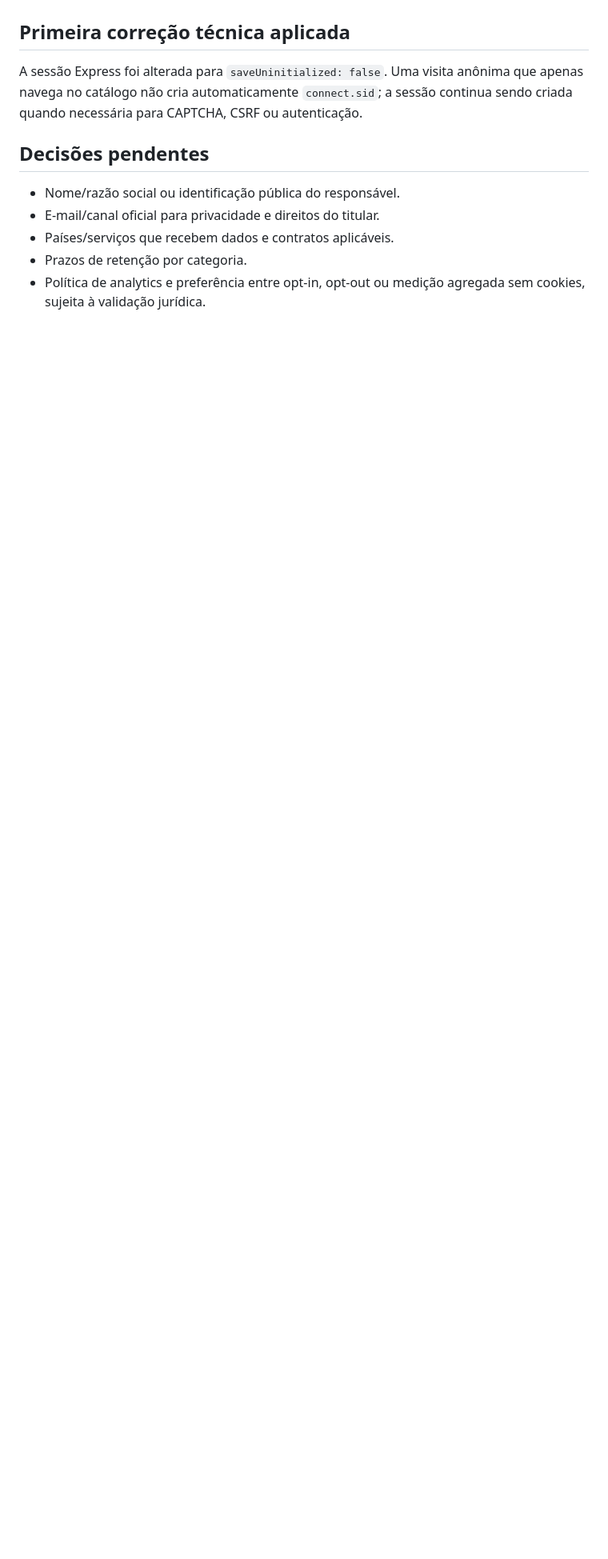
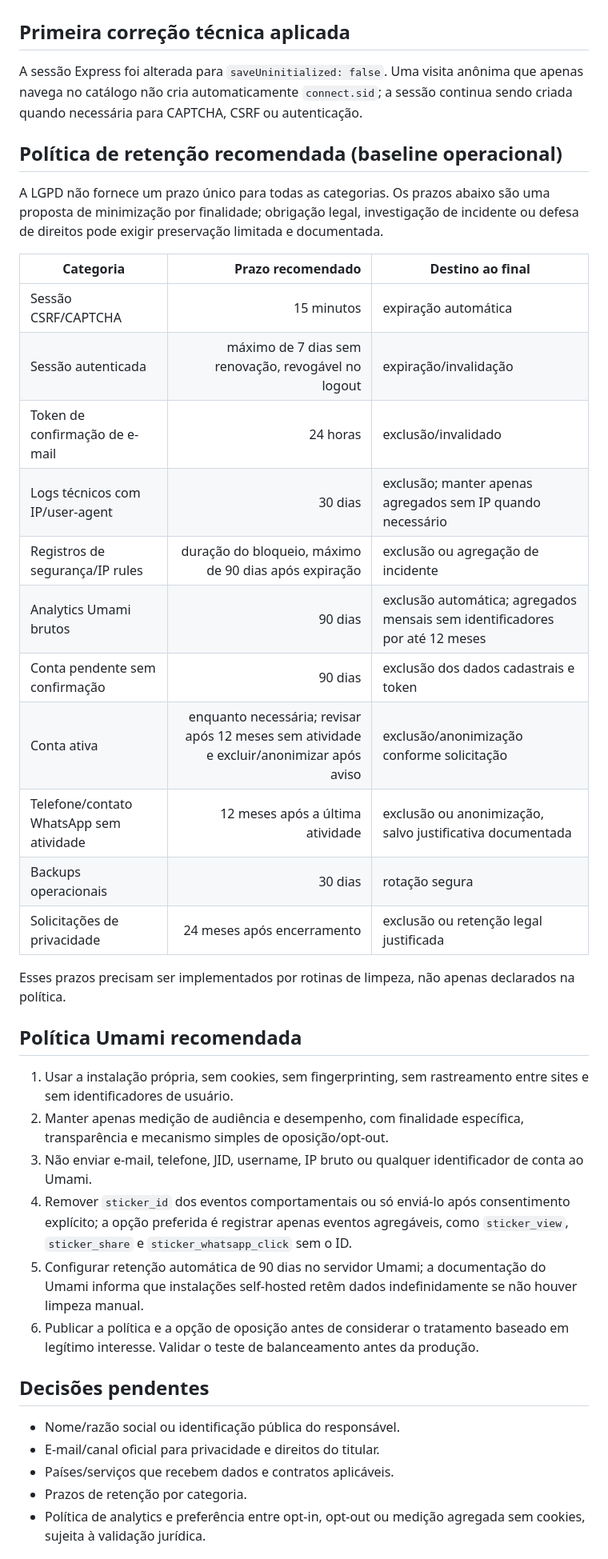
Before and after one commit to ZanardiZZ/sticker-bot, a Markdown page: docs/LGPD_INVENTORY.md, the part around one of its changes. Shown at 80% size. Drawn GitHub-style; blank space fills up the shorter version.

Commit message:
docs(privacy): define controller retention and analytics baseline

```diff
--- a/docs/LGPD_INVENTORY.md
+++ b/docs/LGPD_INVENTORY.md
@@ -51,6 +57,35 @@ Site público do StickerBot/Sticker Browser, servido pelo WebServer do projeto `
 
 A sessão Express foi alterada para `saveUninitialized: false`. Uma visita anônima que apenas navega no catálogo não cria automaticamente `connect.sid`; a sessão continua sendo criada quando necessária para CAPTCHA, CSRF ou autenticação.
 
+## Política de retenção recomendada (baseline operacional)
+
+A LGPD não fornece um prazo único para todas as categorias. Os prazos abaixo são uma proposta de minimização por finalidade; obrigação legal, investigação de incidente ou defesa de direitos pode exigir preservação limitada e documentada.
+
+| Categoria | Prazo recomendado | Destino ao final |
+|---|---:|---|
+| Sessão CSRF/CAPTCHA | 15 minutos | expiração automática |
+| Sessão autenticada | máximo de 7 dias sem renovação, revogável no logout | expiração/invalidação |
+| Token de confirmação de e-mail | 24 horas | exclusão/invalidado |
+| Logs técnicos com IP/user-agent | 30 dias | exclusão; manter apenas agregados sem IP quando necessário |
+| Registros de segurança/IP rules | duração do bloqueio, máximo de 90 dias após expiração | exclusão ou agregação de incidente |
+| Analytics Umami brutos | 90 dias | exclusão automática; agregados mensais sem identificadores por até 12 meses |
+| Conta pendente sem confirmação | 90 dias | exclusão dos dados cadastrais e token |
+| Conta ativa | enquanto necessária; revisar após 12 meses sem atividade e excluir/anonimizar após aviso | exclusão/anonimização conforme solicitação |
+| Telefone/contato WhatsApp sem atividade | 12 meses após a última atividade | exclusão ou anonimização, salvo justificativa documentada |
+| Backups operacionais | 30 dias | rotação segura |
+| Solicitações de privacidade | 24 meses após encerramento | exclusão ou retenção legal justificada |
+
+Esses prazos precisam ser implementados por rotinas de limpeza, não apenas declarados na política.
+
+## Política Umami recomendada
+
+1. Usar a instalação própria, sem cookies, sem fingerprinting, sem rastreamento entre sites e sem identificadores de usuário.
+2. Manter apenas medição de audiência e desempenho, com finalidade específica, transparência e mecanismo simples de oposição/opt-out.
+3. Não enviar e-mail, telefone, JID, username, IP bruto ou qualquer identificador de conta ao Umami.
+4. Remover `sticker_id` dos eventos comportamentais ou só enviá-lo após consentimento explícito; a opção preferida é registrar apenas eventos agregáveis, como `sticker_view`, `sticker_share` e `sticker_whatsapp_click` sem o ID.
+5. Configurar retenção automática de 90 dias no servidor Umami; a documentação do Umami informa que instalações self-hosted retêm dados indefinidamente se não houver limpeza manual.
+6. Publicar a política e a opção de oposição antes de considerar o tratamento baseado em legítimo interesse. Validar o teste de balanceamento antes da produção.
+
 ## Decisões pendentes
 
 - Nome/razão social ou identificação pública do responsável.
```
Also changed, not shown: other parts of docs/LGPD_INVENTORY.md (+6 -0 lines).
